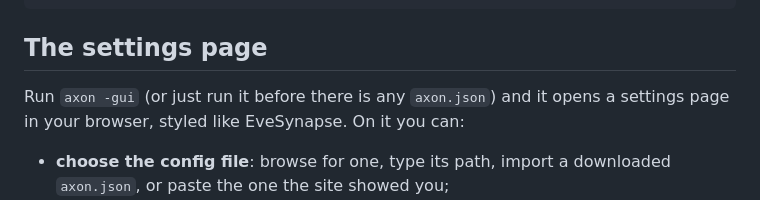
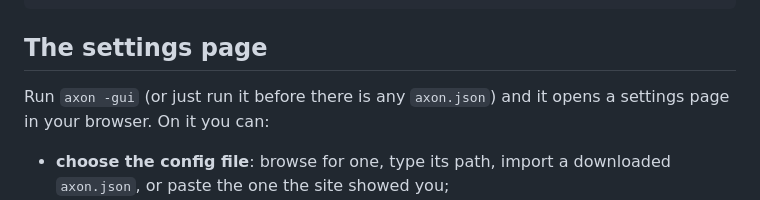
Before and after one commit to natemsz/axon, a Markdown page: README.md, the part around the change. GitHub-like rendering.

```diff
--- a/README.md
+++ b/README.md
@@ -38,7 +38,7 @@ It prints which in-game channels it is watching, and a line each time it posts:
 
 ## The settings page
 
-Run `axon -gui` (or just run it before there is any `axon.json`) and it opens a settings page in your browser, styled like EveSynapse. On it you can:
+Run `axon -gui` (or just run it before there is any `axon.json`) and it opens a settings page in your browser. On it you can:
 
 - **choose the config file**: browse for one, type its path, import a downloaded `axon.json`, or paste the one the site showed you;
 - set the **site address and token**, and **check the sign-in**, which lists the channels the token can post to;
```
